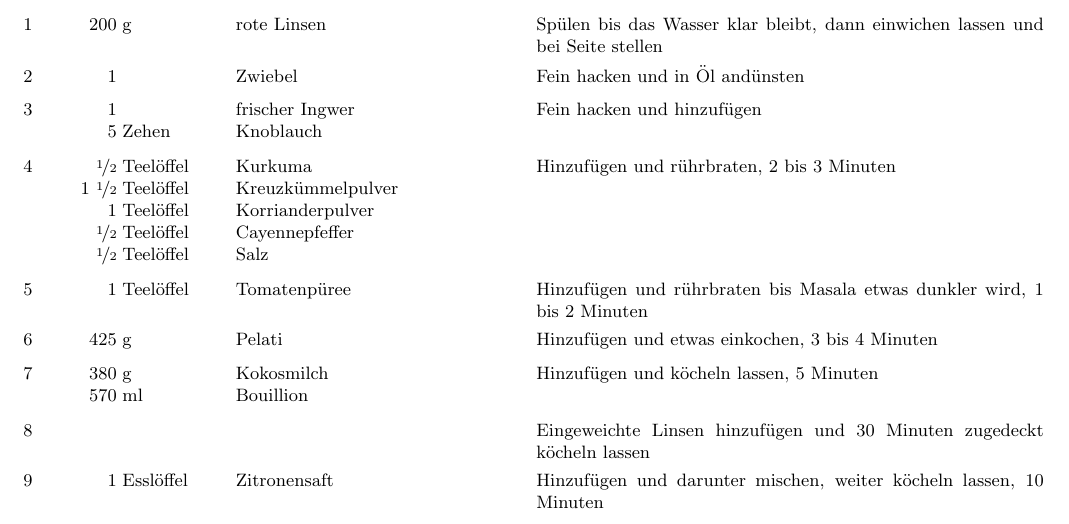
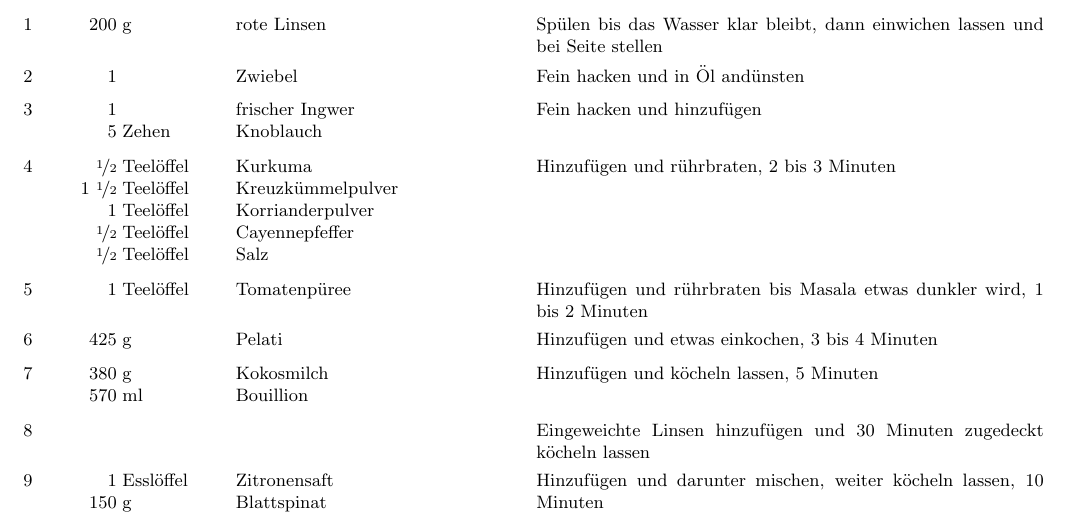
Before and after one commit to mphschwarz/Recipes, a LaTeX document (recipes.tex, which reads dal.tex): part of page 3 of 11, cut so that both start at the same text. Compiled offline with pdfLaTeX.

Commit message:
added spinach to dal

```diff
--- a/dal.tex
+++ b/dal.tex
@@ -23,6 +23,7 @@ Hinzufügen und köcheln lassen, 5 Minuten
 \ingredient[]{}{}
 Eingeweichte Linsen hinzufügen und 30 Minuten zugedeckt köcheln lassen
 \ingredient[1]{Esslöffel}{Zitronensaft}
+\ingredient[150]{g}{Blattspinat}
 Hinzufügen und darunter mischen, weiter köcheln lassen, 10 Minuten
 
 \end{recipe}
```
